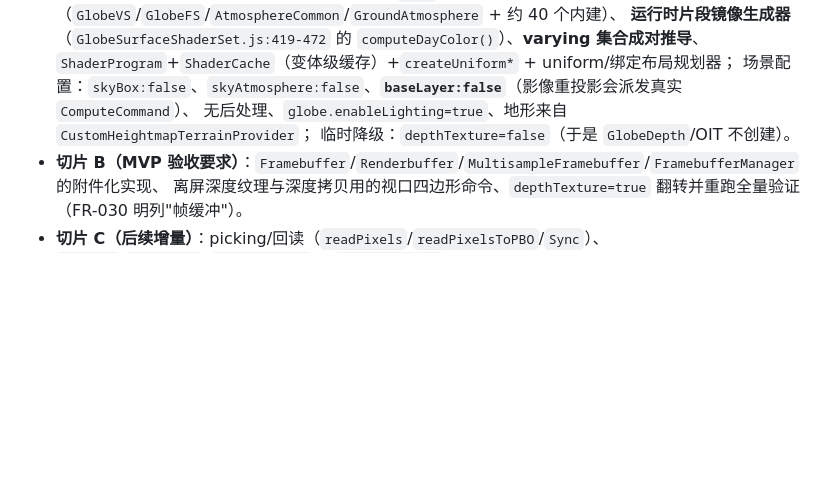
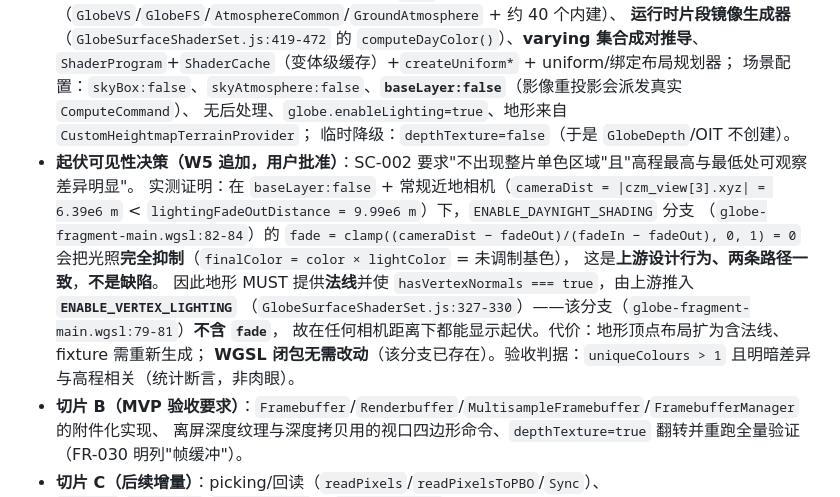
Before and after one commit to yudhcq/Cesiumjs-WebGPU, a Markdown page: specs/001-webgpu-terrain-mvp/plan.md, the part around the change. Rendered like a GitHub page; blank space fills up the shorter version.

Commit message:
docs(plan): 登记起伏可见性决策（方案 A：提供地形法线走 ENABLE_VERTEX_LIGHTING）- 依据 fade 实测计算，附验收判据

```diff
--- a/specs/001-webgpu-terrain-mvp/plan.md
+++ b/specs/001-webgpu-terrain-mvp/plan.md
@@ -298,6 +298,16 @@ upstream/                               # engine-26.3.0.lock.json、interface-ma
   场景配置：`skyBox:false`、`skyAtmosphere:false`、**`baseLayer:false`**（影像重投影会派发真实 `ComputeCommand`）、
   无后处理、`globe.enableLighting=true`、地形来自 `CustomHeightmapTerrainProvider`；
   临时降级：`depthTexture=false`（于是 `GlobeDepth`/OIT 不创建）。
+- **起伏可见性决策（W5 追加，用户批准）**：SC-002 要求"不出现整片单色区域"且"高程最高与最低处可观察差异明显"。
+  实测证明：在 `baseLayer:false` + 常规近地相机（`cameraDist = |czm_view[3].xyz| = 6.39e6 m` <
+  `lightingFadeOutDistance = 9.99e6 m`）下，`ENABLE_DAYNIGHT_SHADING` 分支
+  （`globe-fragment-main.wgsl:82-84`）的 `fade = clamp((cameraDist − fadeOut)/(fadeIn − fadeOut), 0, 1) = 0`
+  会把光照**完全抑制**（`finalColor = color × lightColor` = 未调制基色），
+  这是**上游设计行为、两条路径一致**，**不是缺陷**。
+  因此地形 MUST 提供**法线**并使 `hasVertexNormals === true`，由上游推入 **`ENABLE_VERTEX_LIGHTING`**
+  （`GlobeSurfaceShaderSet.js:327-330`）——该分支（`globe-fragment-main.wgsl:79-81`）**不含 `fade`**，
+  故在任何相机距离下都能显示起伏。代价：地形顶点布局扩为含法线、fixture 需重新生成；
+  **WGSL 闭包无需改动**（该分支已存在）。验收判据：`uniqueColours > 1` 且明暗差异与高程相关（统计断言，非肉眼）。
 - **切片 B（MVP 验收要求）**：`Framebuffer`/`Renderbuffer`/`MultisampleFramebuffer`/`FramebufferManager` 的附件化实现、
   离屏深度纹理与深度拷贝用的视口四边形命令、`depthTexture=true` 翻转并重跑全量验证（FR-030 明列"帧缓冲"）。
 - **切片 C（后续增量）**：picking/回读（`readPixels`/`readPixelsToPBO`/`Sync`）、`CubeMap`/`Texture3D`/`TextureAtlas`、
```
